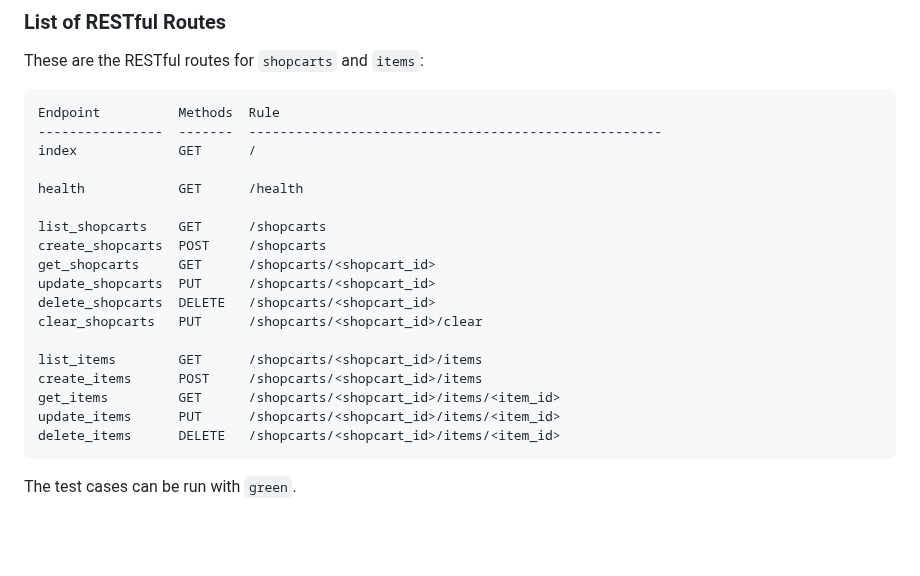
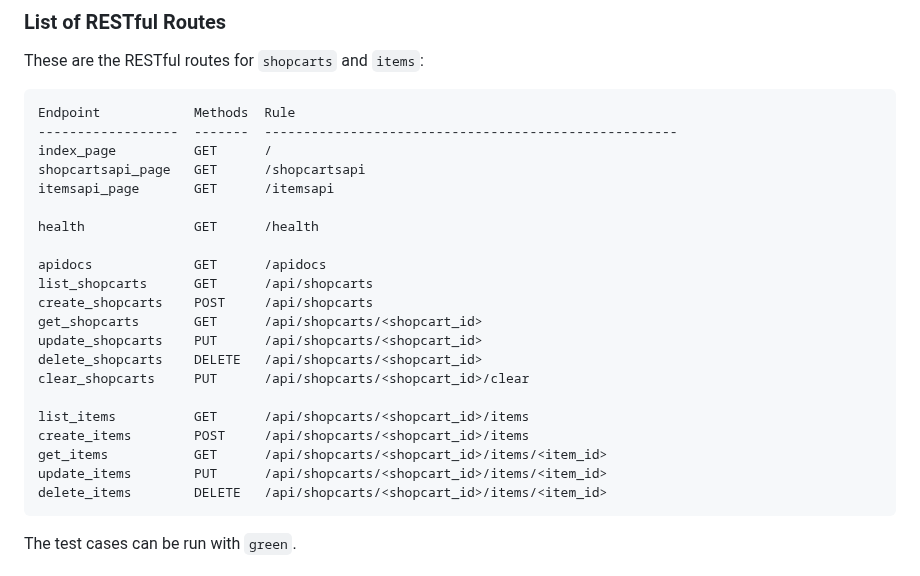
Before and after one commit to CSCI-GA-2820-SU23-001/shopcarts, a Markdown page: README.md, the part around the change. Rendered like a GitHub page; blank space fills up the shorter version.

Commit message:
:memo: update README with the latest endpoint paths

````diff
--- a/README.md
+++ b/README.md
@@ -38,24 +38,27 @@ This project leverages [Flask-RESTX](https://flask-restx.readthedocs.io/en/lates
 These are the RESTful routes for `shopcarts` and `items`:
 
 ```markdown
-Endpoint          Methods  Rule
-----------------  -------  -----------------------------------------------------
-index             GET      /
+Endpoint            Methods  Rule
+------------------  -------  -----------------------------------------------------
+index_page          GET      /
+shopcartsapi_page   GET      /shopcartsapi
+itemsapi_page       GET      /itemsapi
 
-health            GET      /health
+health              GET      /health
 
-list_shopcarts    GET      /shopcarts
-create_shopcarts  POST     /shopcarts
-get_shopcarts     GET      /shopcarts/<shopcart_id>
-update_shopcarts  PUT      /shopcarts/<shopcart_id>
-delete_shopcarts  DELETE   /shopcarts/<shopcart_id>
-clear_shopcarts   PUT      /shopcarts/<shopcart_id>/clear
+apidocs             GET      /apidocs
+list_shopcarts      GET      /api/shopcarts
+create_shopcarts    POST     /api/shopcarts
+get_shopcarts       GET      /api/shopcarts/<shopcart_id>
+update_shopcarts    PUT      /api/shopcarts/<shopcart_id>
+delete_shopcarts    DELETE   /api/shopcarts/<shopcart_id>
+clear_shopcarts     PUT      /api/shopcarts/<shopcart_id>/clear
 
-list_items        GET      /shopcarts/<shopcart_id>/items
-create_items      POST     /shopcarts/<shopcart_id>/items
-get_items         GET      /shopcarts/<shopcart_id>/items/<item_id>
-update_items      PUT      /shopcarts/<shopcart_id>/items/<item_id>
-delete_items      DELETE   /shopcarts/<shopcart_id>/items/<item_id>
+list_items          GET      /api/shopcarts/<shopcart_id>/items
+create_items        POST     /api/shopcarts/<shopcart_id>/items
+get_items           GET      /api/shopcarts/<shopcart_id>/items/<item_id>
+update_items        PUT      /api/shopcarts/<shopcart_id>/items/<item_id>
+delete_items        DELETE   /api/shopcarts/<shopcart_id>/items/<item_id>
 ```
 
 The test cases can be run with `green`.
````
